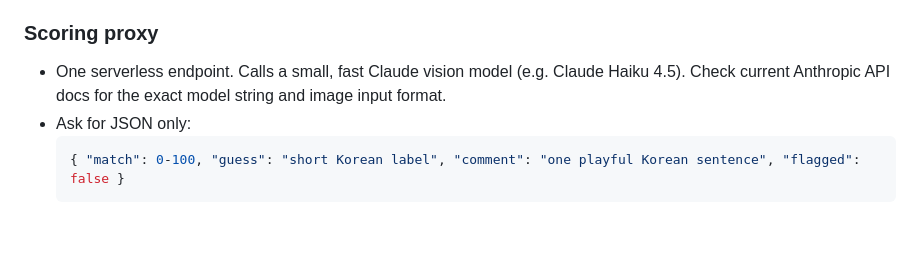
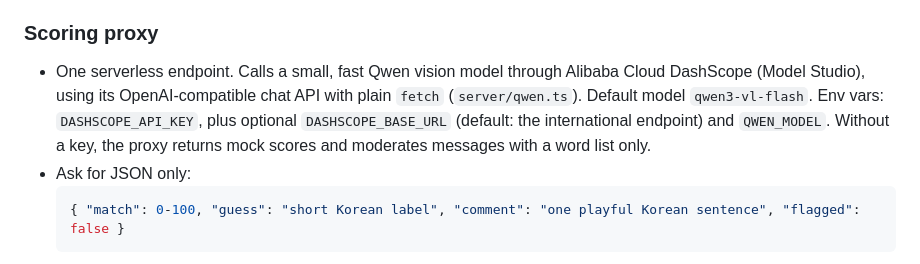
Before and after one commit to hmoon-seong/rock_carvings, a Markdown page: CLAUDE.md, the part around the change. GitHub-like rendering; blank space fills up the shorter version.

Commit message:
CLAUDE.md: scoring proxy now uses Qwen via DashScope
Co-Authored-By: Claude Opus 5.5 <noreply@anthropic.com>
Claude-Session: https://claude.ai/code/session_01Cf9Fp6LMy2iEsZNXcAayKH

````diff
--- a/CLAUDE.md
+++ b/CLAUDE.md
@@ -76,7 +76,7 @@ Inspired by Google's Quick, Draw!.
 
 ### Scoring proxy
 
-- One serverless endpoint. Calls a small, fast Claude vision model (e.g. Claude Haiku 4.5). Check current Anthropic API docs for the exact model string and image input format.
+- One serverless endpoint. Calls a small, fast Qwen vision model through Alibaba Cloud DashScope (Model Studio), using its OpenAI-compatible chat API with plain `fetch` (`server/qwen.ts`). Default model `qwen3-vl-flash`. Env vars: `DASHSCOPE_API_KEY`, plus optional `DASHSCOPE_BASE_URL` (default: the international endpoint) and `QWEN_MODEL`. Without a key, the proxy returns mock scores and moderates messages with a word list only.
 - Ask for JSON only:
   ```json
   { "match": 0-100, "guess": "short Korean label", "comment": "one playful Korean sentence", "flagged": false }
````
